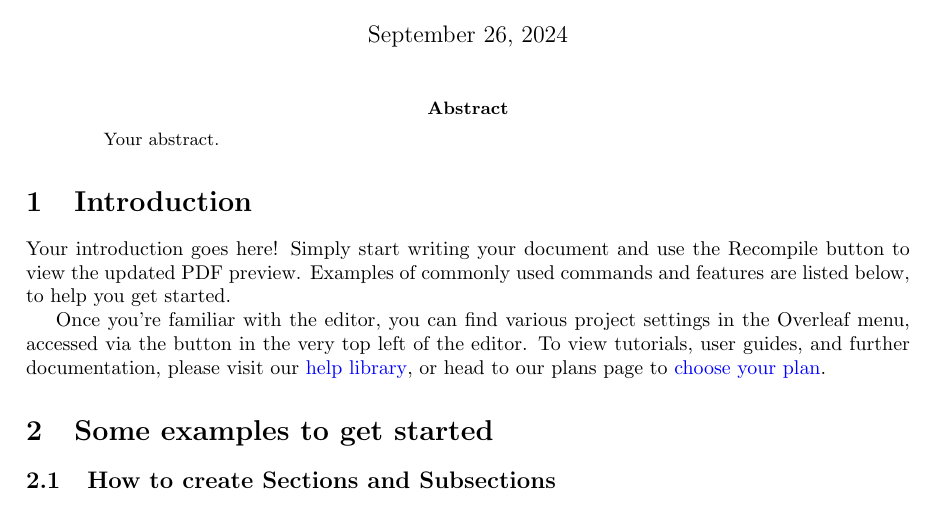
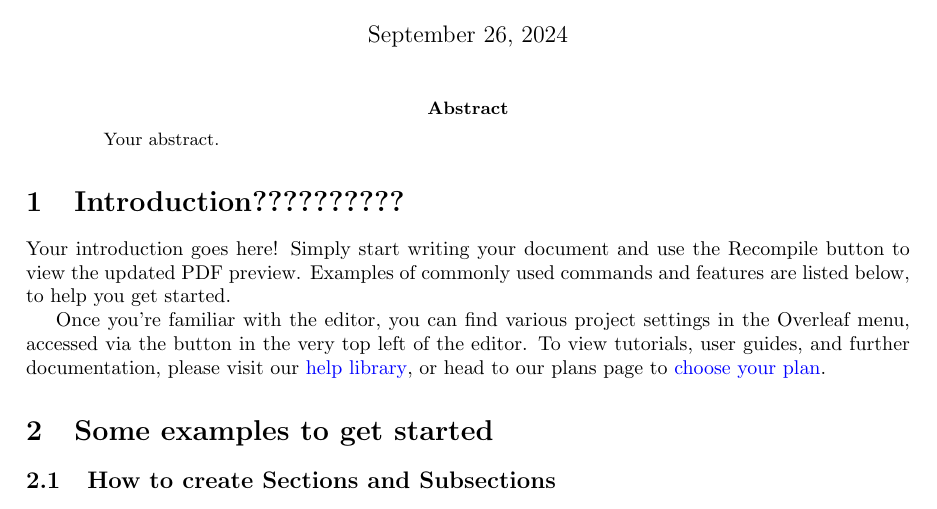
Before and after one commit to kherli/Testing, a LaTeX paper (main.tex): part of page 1 of 3, cut so that both start at the same text. Compiled offline with pdfLaTeX.

Commit message:
?????????+

```diff
--- a/main.tex
+++ b/main.tex
@@ -23,7 +23,7 @@
 Your abstract.
 \end{abstract}
 
-\section{Introduction}
+\section{Introduction??????????}
 
 Your introduction goes here! Simply start writing your document and use the Recompile button to view the updated PDF preview. Examples of commonly used commands and features are listed below, to help you get started.
 
```
